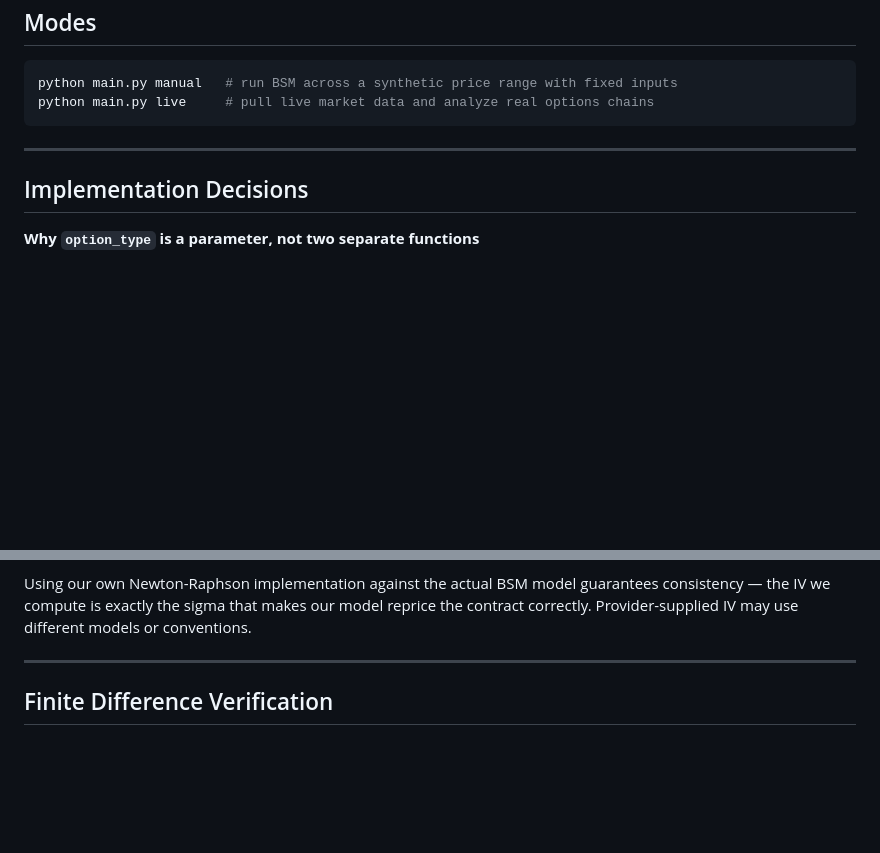
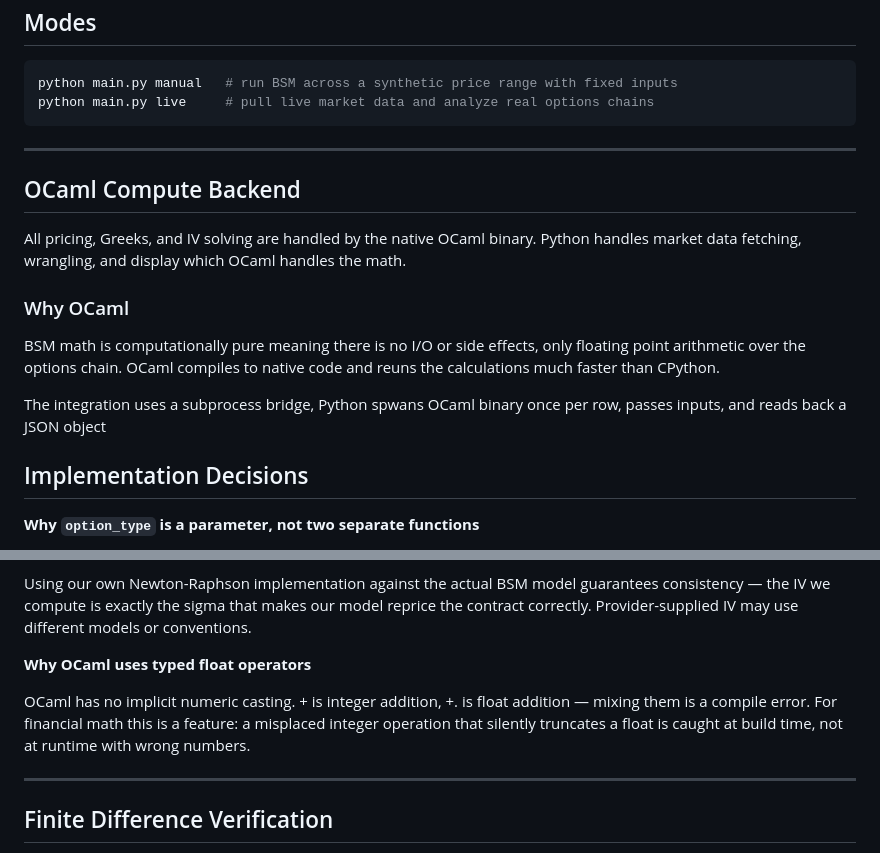
Before and after one commit to whitemask-1/black-scholes-engine, a Markdown page: README.md, 2 parts joined by grey strips. GitHub-like rendering; blank space fills up the shorter version.

Commit message:
docs/added ocaml mention to readme

```diff
--- a/README.md
+++ b/README.md
@@ -121,6 +121,16 @@ python main.py live     # pull live market data and analyze real options chains
 
 ---
 
+## OCaml Compute Backend
+
+All pricing, Greeks, and IV solving are handled by the native OCaml binary. Python handles market data fetching, wrangling, and display which OCaml handles the math.
+
+### Why OCaml
+
+BSM math is computationally pure meaning there is no I/O or side effects, only floating point arithmetic over the options chain. OCaml compiles to native code and reuns the calculations much faster than CPython.
+
+The integration uses a subprocess bridge, Python spwans OCaml binary once per row, passes inputs, and reads back a JSON object
+
 ## Implementation Decisions
 
 **Why `option_type` is a parameter, not two separate functions**
@@ -146,6 +156,10 @@ Theta from BSM is in per-year units. Traders think in per-day. A `time_unit` par
 **Why IV is back-solved rather than taken from the data provider**
 
 Using our own Newton-Raphson implementation against the actual BSM model guarantees consistency — the IV we compute is exactly the sigma that makes our model reprice the contract correctly. Provider-supplied IV may use different models or conventions.
+
+**Why OCaml uses typed float operators**
+
+OCaml has no implicit numeric casting. + is integer addition, +. is float addition — mixing them is a compile error. For financial math this is a feature: a misplaced integer operation that silently truncates a float is caught at build time, not at runtime with wrong numbers.
 
 ---
 
```
